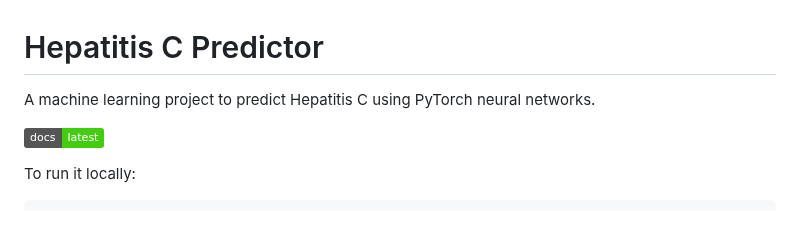
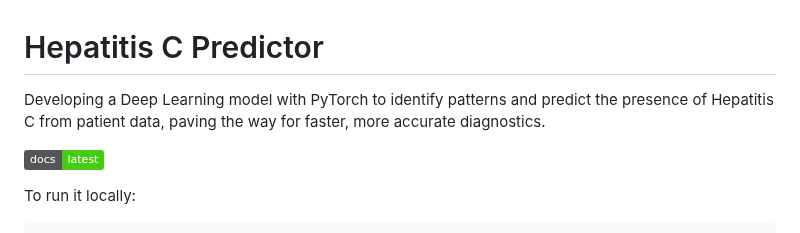
Before and after one commit to Ninjalice/HEPATITIS_C_MODEL, a Markdown page: README.md, the part around the change. Drawn GitHub-style; badges without logos.

Commit message:
Revise project description in README.md
Enhanced project description for clarity and detail.

```diff
--- a/README.md
+++ b/README.md
@@ -1,6 +1,6 @@
 # Hepatitis C Predictor
 
-A machine learning project to predict Hepatitis C using PyTorch neural networks.
+Developing a Deep Learning model with PyTorch to identify patterns and predict the presence of Hepatitis C from patient data, paving the way for faster, more accurate diagnostics.
 
 [![Documentation Status](https://img.shields.io/badge/docs-latest-brightgreen.svg)](https://ninjalice.github.io/HEPATITIS_C_MODEL/src.html)
 
```
